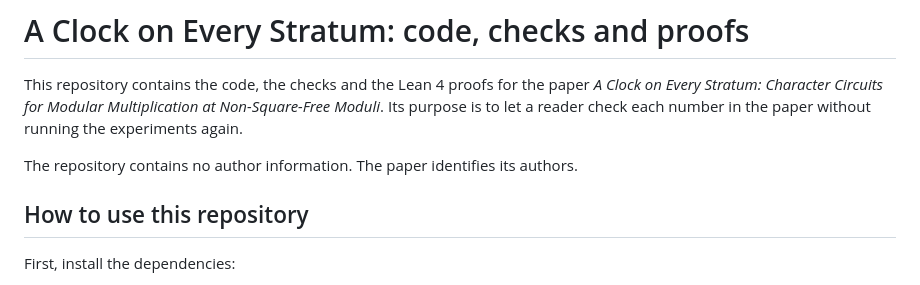
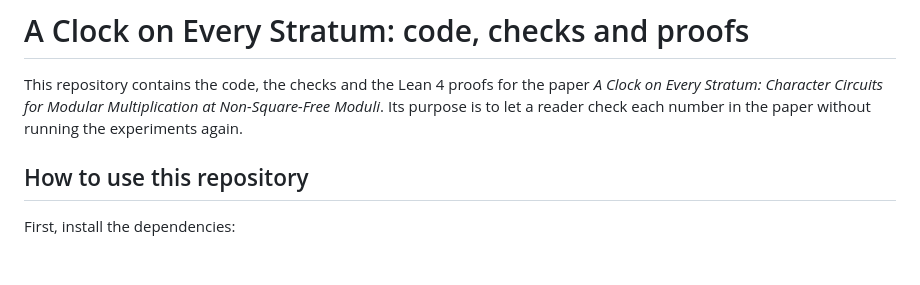
Before and after one commit to Azm1ne/clock-on-every-stratum, a Markdown page: README.md, the part around the change. Drawn GitHub-style; blank space fills up the shorter version.

Commit message:
Update README to remove author information
Removed author information notes from README.

```diff
--- a/README.md
+++ b/README.md
@@ -4,9 +4,6 @@ This repository contains the code, the checks and the Lean 4 proofs for the pape
 Every Stratum: Character Circuits for Modular Multiplication at Non-Square-Free Moduli*. Its
 purpose is to let a reader check each number in the paper without running the experiments
 again.
-
-The repository contains no author information.
-The paper identifies its authors.
 
 ## How to use this repository
 
```
